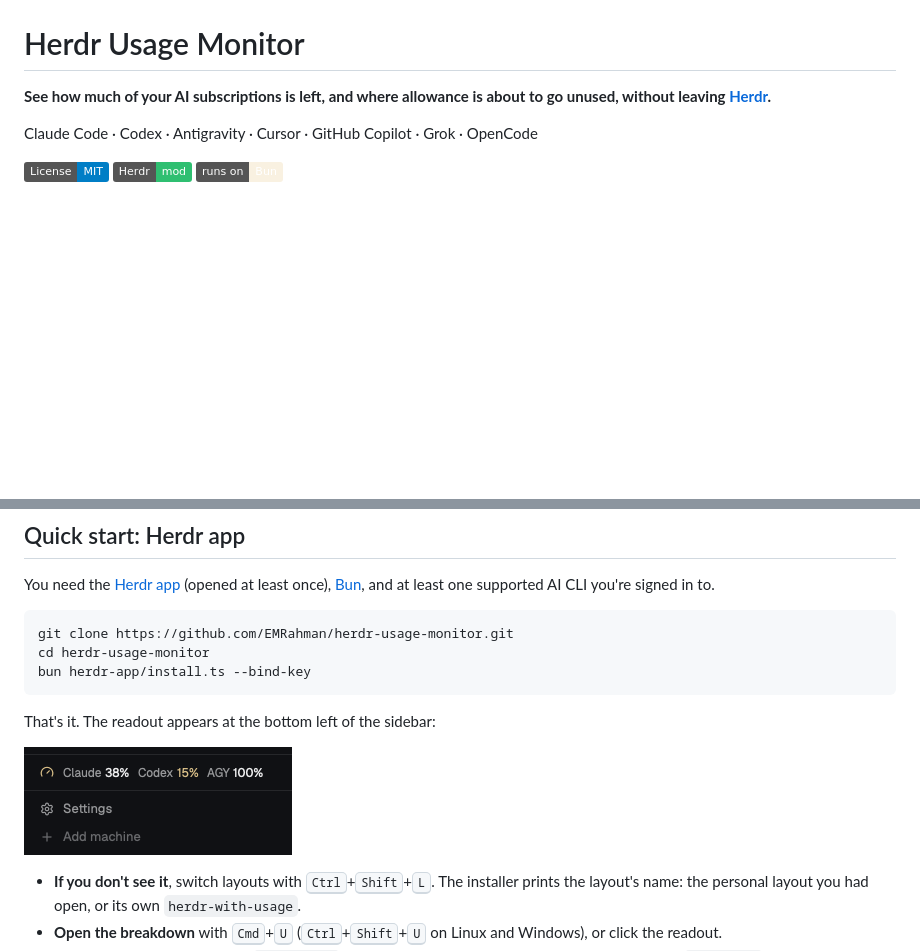
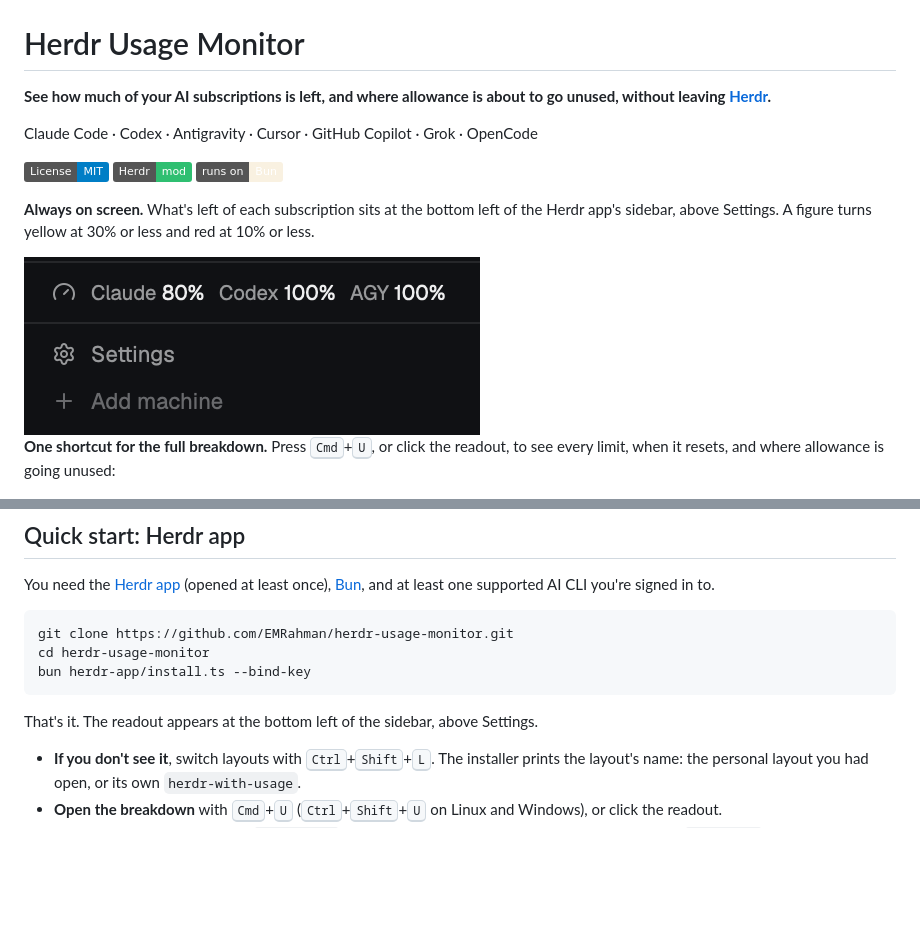
Before and after one commit to EMRahman/herdr-usage-monitor, a Markdown page: README.md, 2 parts joined by grey strips. GitHub-like rendering; pictures changed too: docs/herdr-app-sidebar.png; badges without logos; blank space fills up the shorter version.

Commit message:
docs: lead the README with the sidebar readout
Show the bottom-left readout first, in a sharper 1.7x screenshot, then
the breakdown it opens.

Co-Authored-By: Claude Opus 5.5 <noreply@anthropic.com>

````diff
--- a/README.md
+++ b/README.md
@@ -7,6 +7,12 @@ Claude Code · Codex · Antigravity · Cursor · GitHub Copilot · Grok · OpenC
 [![License: MIT](https://img.shields.io/badge/License-MIT-blue.svg)](LICENSE)
 [![Herdr mod](https://img.shields.io/badge/Herdr-mod-2fbf71)](https://herdr.dev/mods)
 [![Runs on Bun](https://img.shields.io/badge/runs%20on-Bun-f9f1e1)](https://bun.sh)
+
+**Always on screen.** What's left of each subscription sits at the bottom left of the Herdr app's sidebar, above Settings. A figure turns yellow at 30% or less and red at 10% or less.
+
+<img src="docs/herdr-app-sidebar.png" width="456" alt="The Herdr app's sidebar, bottom left: a gauge icon, then Claude 80%, Codex 100%, AGY 100%, above Settings and Add machine">
+
+**One shortcut for the full breakdown.** Press <kbd>Cmd</kbd>+<kbd>U</kbd>, or click the readout, to see every limit, when it resets, and where allowance is going unused:
 
 ![The breakdown in the Herdr app: an Untapped allowance panel, then Claude, Codex and Antigravity cards with traffic-light bars](herdr-app/preview.png)
 
@@ -29,9 +35,7 @@ cd herdr-usage-monitor
 bun herdr-app/install.ts --bind-key
 ```
 
-That's it. The readout appears at the bottom left of the sidebar:
-
-![Sidebar readout: a gauge icon, then Claude 38%, Codex 15% in yellow, AGY 100%, above Settings](docs/herdr-app-sidebar.png)
+That's it. The readout appears at the bottom left of the sidebar, above Settings.
 
 - **If you don't see it**, switch layouts with <kbd>Ctrl</kbd>+<kbd>Shift</kbd>+<kbd>L</kbd>. The installer prints the layout's name: the personal layout you had open, or its own `herdr-with-usage`.
 - **Open the breakdown** with <kbd>Cmd</kbd>+<kbd>U</kbd> (<kbd>Ctrl</kbd>+<kbd>Shift</kbd>+<kbd>U</kbd> on Linux and Windows), or click the readout.
````
